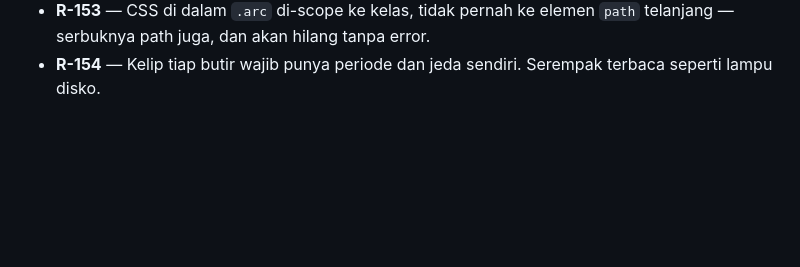
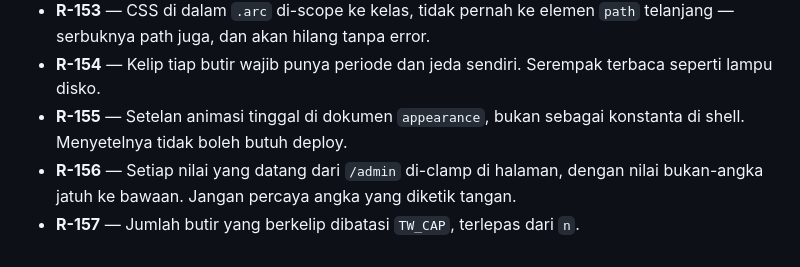
Before and after one commit to randysetiawanh/portofolio, a Markdown page: portofolio-docs/018-animasi-peluncuran-hero.md, the part around one of its changes. Rendered like a GitHub page; blank space fills up the shorter version.

```diff
--- a/portofolio-docs/018-animasi-peluncuran-hero.md
+++ b/portofolio-docs/018-animasi-peluncuran-hero.md
@@ -157,3 +207,8 @@ tambahan, tidak ada dependency, tidak ada gambar.
   `path` telanjang — serbuknya path juga, dan akan hilang tanpa error.
 - **R-154** — Kelip tiap butir wajib punya periode dan jeda sendiri. Serempak
   terbaca seperti lampu disko.
+- **R-155** — Setelan animasi tinggal di dokumen `appearance`, bukan sebagai
+  konstanta di shell. Menyetelnya tidak boleh butuh deploy.
+- **R-156** — Setiap nilai yang datang dari `/admin` di-clamp di halaman, dengan
+  nilai bukan-angka jatuh ke bawaan. Jangan percaya angka yang diketik tangan.
+- **R-157** — Jumlah butir yang berkelip dibatasi `TW_CAP`, terlepas dari `n`.
```
Also changed, not shown: other parts of portofolio-docs/018-animasi-peluncuran-hero.md (+50 -0 lines), portofolio-docs/002-konten-dan-d1.md (+1 -1 lines).
